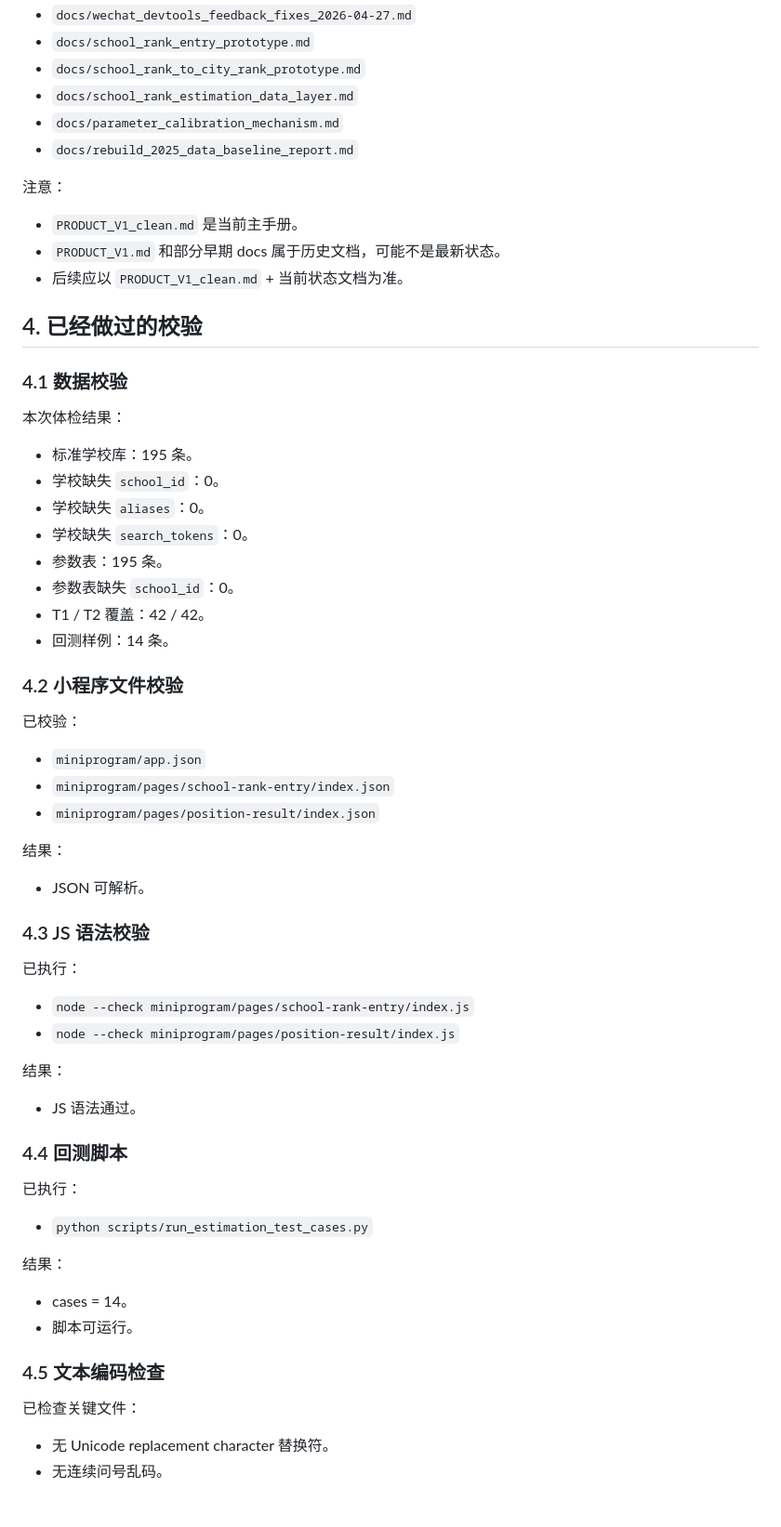
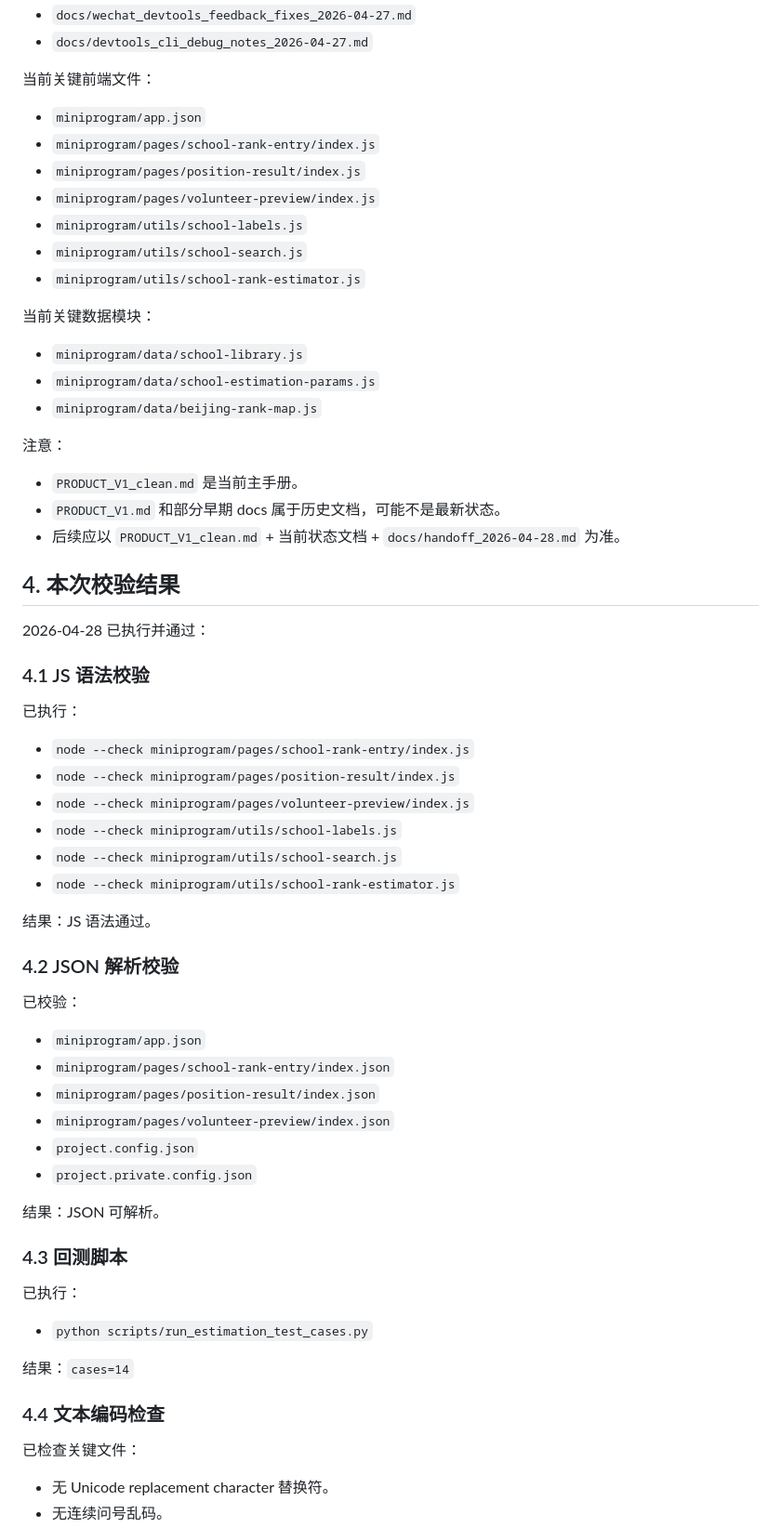
Before and after one commit to amiel-org/gaokao-miniapp, a Markdown page: docs/project_status_2026-04-27.md, the part around one of its changes. Shown at 93% size. Rendered like a GitHub page; blank space fills up the shorter version.

Commit message:
docs: update gaokao miniapp handoff status

```diff
--- a/docs/project_status_2026-04-27.md
+++ b/docs/project_status_2026-04-27.md
@@ -180,66 +162,67 @@
 - `docs/wechat_devtools_feedback_fixes_2026-04-27.md`
-- `docs/school_rank_entry_prototype.md`
-- `docs/school_rank_to_city_rank_prototype.md`
-- `docs/school_rank_estimation_data_layer.md`
-- `docs/parameter_calibration_mechanism.md`
-- `docs/rebuild_2025_data_baseline_report.md`
+- `docs/devtools_cli_debug_notes_2026-04-27.md`
+
+当前关键前端文件：
+
+- `miniprogram/app.json`
+- `miniprogram/pages/school-rank-entry/index.js`
+- `miniprogram/pages/position-result/index.js`
+- `miniprogram/pages/volunteer-preview/index.js`
+- `miniprogram/utils/school-labels.js`
+- `miniprogram/utils/school-search.js`
+- `miniprogram/utils/school-rank-estimator.js`
+
+当前关键数据模块：
+
+- `miniprogram/data/school-library.js`
+- `miniprogram/data/school-estimation-params.js`
+- `miniprogram/data/beijing-rank-map.js`
 
 注意：
 
 - `PRODUCT_V1_clean.md` 是当前主手册。
 - `PRODUCT_V1.md` 和部分早期 docs 属于历史文档，可能不是最新状态。
-- 后续应以 `PRODUCT_V1_clean.md` + 当前状态文档为准。
+- 后续应以 `PRODUCT_V1_clean.md` + 当前状态文档 + `docs/handoff_2026-04-28.md` 为准。
 
-## 4. 已经做过的校验
+## 4. 本次校验结果
 
-### 4.1 数据校验
+2026-04-28 已执行并通过：
 
-本次体检结果：
+### 4.1 JS 语法校验
 
-- 标准学校库：195 条。
-- 学校缺失 `school_id`：0。
-- 学校缺失 `aliases`：0。
-- 学校缺失 `search_tokens`：0。
-- 参数表：195 条。
-- 参数表缺失 `school_id`：0。
-- T1 / T2 覆盖：42 / 42。
-- 回测样例：14 条。
+已执行：
 
-### 4.2 小程序文件校验
+- `node --check miniprogram/pages/school-rank-entry/index.js`
+- `node --check miniprogram/pages/position-result/index.js`
+- `node --check miniprogram/pages/volunteer-preview/index.js`
+- `node --check miniprogram/utils/school-labels.js`
+- `node --check miniprogram/utils/school-search.js`
+- `node --check miniprogram/utils/school-rank-estimator.js`
+
+结果：JS 语法通过。
+
+### 4.2 JSON 解析校验
 
 已校验：
 
 - `miniprogram/app.json`
 - `miniprogram/pages/school-rank-entry/index.json`
 - `miniprogram/pages/position-result/index.json`
+- `miniprogram/pages/volunteer-preview/index.json`
+- `project.config.json`
+- `project.private.config.json`
 
-结果：
+结果：JSON 可解析。
 
-- JSON 可解析。
-
-### 4.3 JS 语法校验
-
-已执行：
-
-- `node --check miniprogram/pages/school-rank-entry/index.js`
-- `node --check miniprogram/pages/position-result/index.js`
-
-结果：
-
-- JS 语法通过。
-
-### 4.4 回测脚本
+### 4.3 回测脚本
 
 已执行：
 
 - `python scripts/run_estimation_test_cases.py`
 
-结果：
+结果：`cases=14`
 
-- cases = 14。
-- 脚本可运行。
-
-### 4.5 文本编码检查
+### 4.4 文本编码检查
 
 已检查关键文件：
 
```
Also changed, not shown: other parts of docs/project_status_2026-04-27.md (+95 -123 lines), docs/handoff_2026-04-28.md (added, +179 -0 lines).
